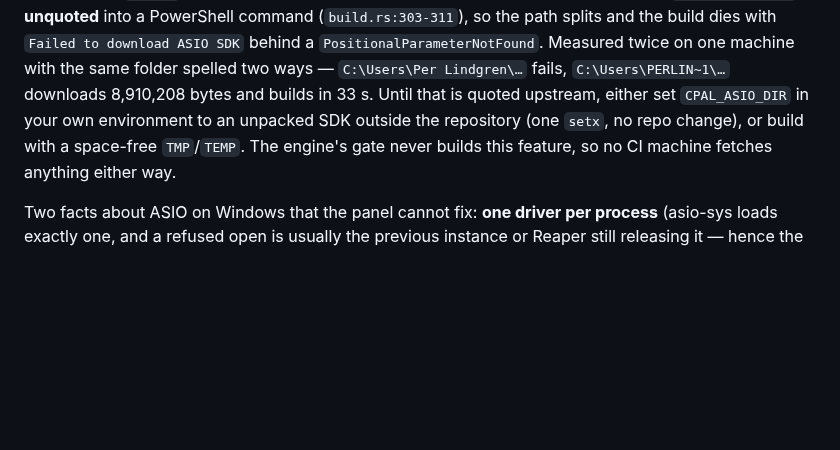
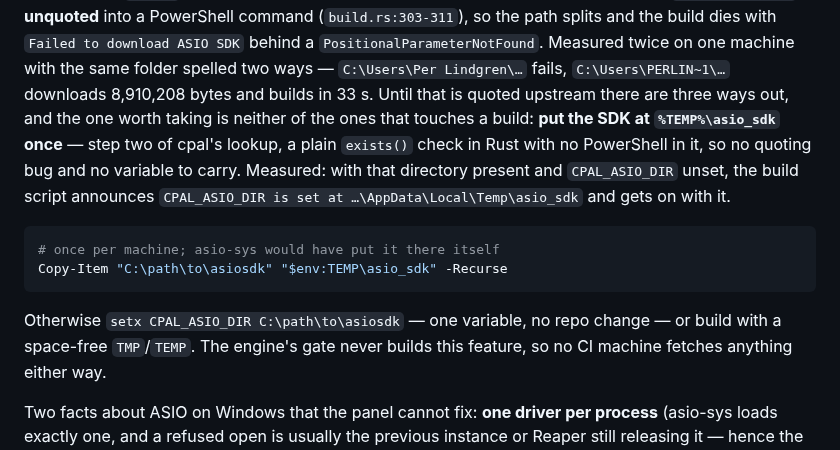
Before and after one commit to perlindgren/frost, a Markdown page: nice-tuner/README.md, the part around the change. Rendered like a GitHub page; blank space fills up the shorter version.

````diff
--- a/nice-tuner/README.md
+++ b/nice-tuner/README.md
@@ -84,9 +84,21 @@ command (`build.rs:303-311`), so the path splits and the build dies with
 `Failed to download ASIO SDK` behind a `PositionalParameterNotFound`. Measured
 twice on one machine with the same folder spelled two ways —
 `C:\Users\Per Lindgren\…` fails, `C:\Users\PERLIN~1\…` downloads 8,910,208 bytes
-and builds in 33 s. Until that is quoted upstream, either set `CPAL_ASIO_DIR` in
-your own environment to an unpacked SDK outside the repository (one `setx`, no
-repo change), or build with a space-free `TMP`/`TEMP`. The engine's
+and builds in 33 s. Until that is quoted upstream there are three ways out, and
+the one worth taking is neither of the ones that touches a build: **put the SDK
+at `%TEMP%\asio_sdk` once** — step two of cpal's lookup, a plain `exists()`
+check in Rust with no PowerShell in it, so no quoting bug and no variable to
+carry. Measured: with that directory present and `CPAL_ASIO_DIR` unset, the
+build script announces `CPAL_ASIO_DIR is set at …\AppData\Local\Temp\asio_sdk`
+and gets on with it.
+
+```powershell
+# once per machine; asio-sys would have put it there itself
+Copy-Item "C:\path\to\asiosdk" "$env:TEMP\asio_sdk" -Recurse
+```
+
+Otherwise `setx CPAL_ASIO_DIR C:\path\to\asiosdk` — one variable, no repo change —
+or build with a space-free `TMP`/`TEMP`. The engine's
 gate never builds this feature, so no CI machine fetches anything either way.
 
 Two facts about ASIO on Windows that the panel cannot fix: **one driver per
````
